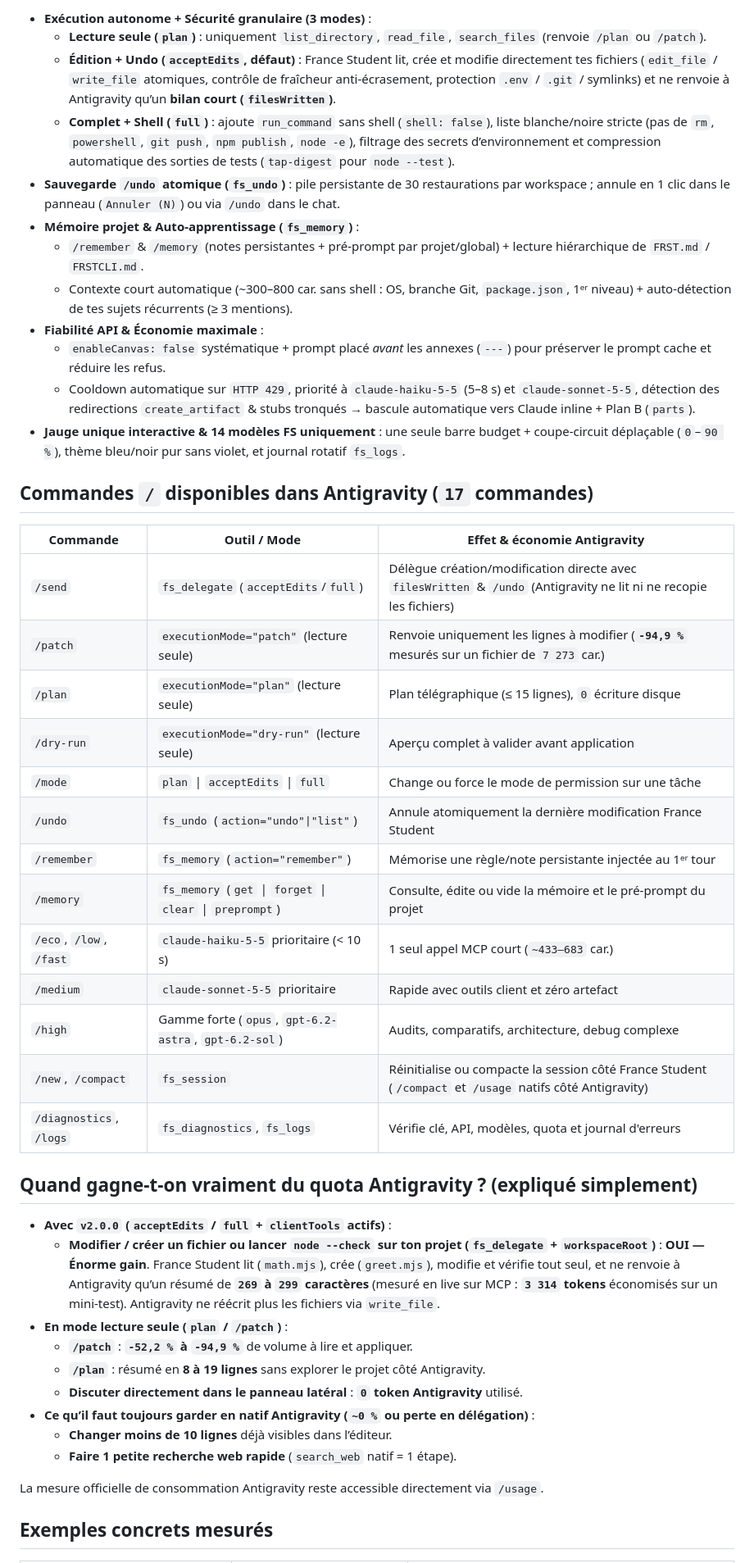
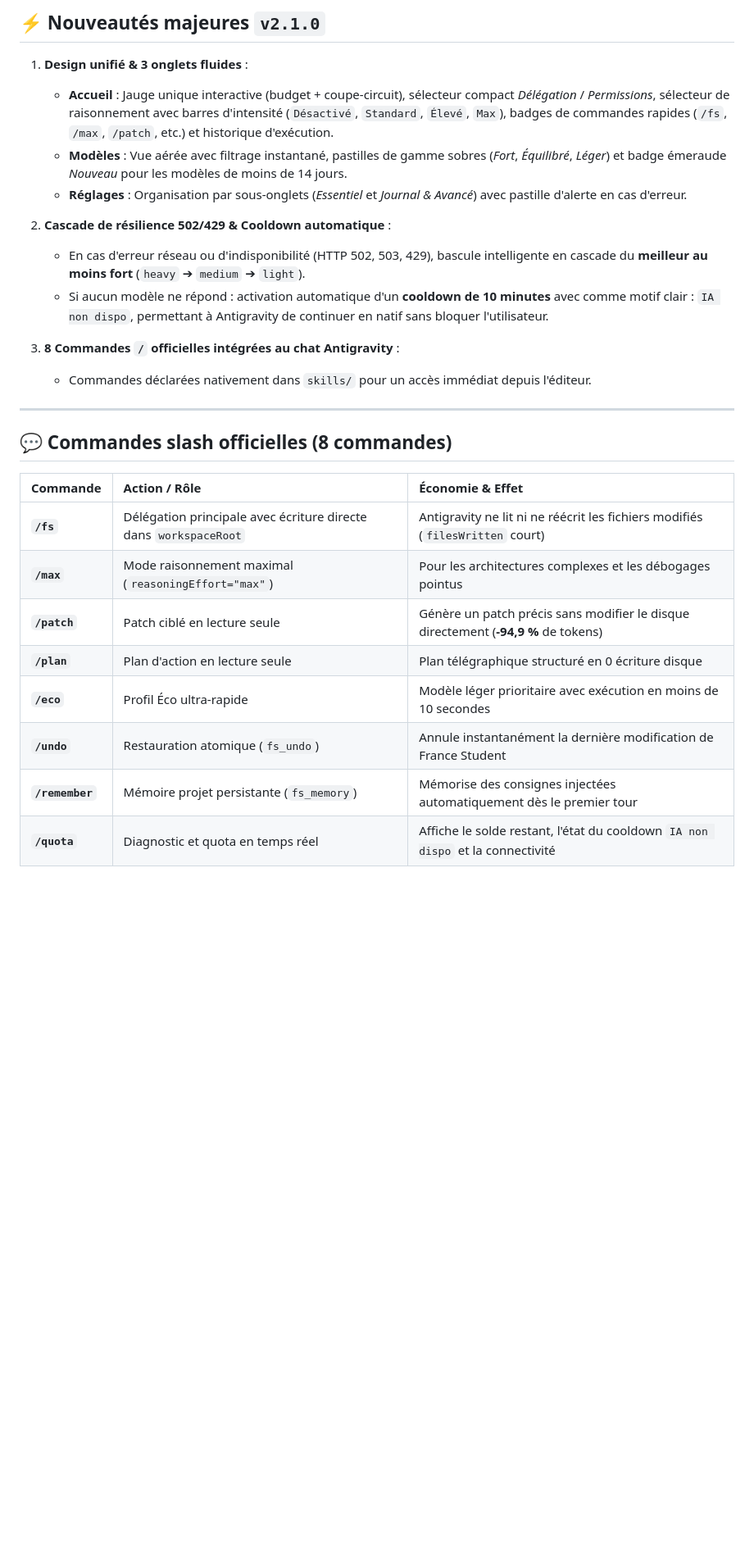
Before and after one commit to pierregdc/fs-atg, a Markdown page: README.md, the part around one of its changes. Shown at 82% size. Rendered like a GitHub page; blank space fills up the shorter version.

```diff
--- a/README.md
+++ b/README.md
@@ -16,48 +34,30 @@ Orchestrateur **France Student** pour Antigravity (panneau latéral + serveur MC
 
-- **Exécution autonome + Sécurité granulaire (3 modes)** :
-  - **Lecture seule (`plan`)** : uniquement `list_directory`, `read_file`, `search_files` (renvoie `/plan` ou `/patch`).
-  - **Édition + Undo (`acceptEdits`, défaut)** : France Student lit, crée et modifie directement tes fichiers (`edit_file` / `write_file` atomiques, contrôle de fraîcheur anti-écrasement, protection `.env` / `.git` / symlinks) et ne renvoie à Antigravity qu’un **bilan court (`filesWritten`)**.
-  - **Complet + Shell (`full`)** : ajoute `run_command` sans shell (`shell: false`), liste blanche/noire stricte (pas de `rm`, `powershell`, `git push`, `npm publish`, `node -e`), filtrage des secrets d’environnement et compression automatique des sorties de tests (`tap-digest` pour `node --test`).
-- **Sauvegarde `/undo` atomique (`fs_undo`)** : pile persistante de 30 restaurations par workspace ; annule en 1 clic dans le panneau (`Annuler (N)`) ou via `/undo` dans le chat.
-- **Mémoire projet & Auto-apprentissage (`fs_memory`)** :
-  - `/remember` & `/memory` (notes persistantes + pré-prompt par projet/global) + lecture hiérarchique de `FRST.md` / `FRSTCLI.md`.
-  - Contexte court automatique (~300–800 car. sans shell : OS, branche Git, `package.json`, 1ᵉʳ niveau) + auto-détection de tes sujets récurrents (≥ 3 mentions).
-- **Fiabilité API & Économie maximale** :
-  - `enableCanvas: false` systématique + prompt placé *avant* les annexes (`---`) pour préserver le prompt cache et réduire les refus.
-  - Cooldown automatique sur `HTTP 429`, priorité à `claude-haiku-5-5` (5–8 s) et `claude-sonnet-5-5`, détection des redirections `create_artifact` & stubs tronqués → bascule automatique vers Claude inline + Plan B (`parts`).
-- **Jauge unique interactive & 14 modèles FS uniquement** : une seule barre budget + coupe-circuit déplaçable (`0`–`90 %`), thème bleu/noir pur sans violet, et journal rotatif `fs_logs`.
+## ⚡ Nouveautés majeures `v2.1.0`
 
-## Commandes `/` disponibles dans Antigravity (`17` commandes)
+1. **Design unifié & 3 onglets fluides** :
+   - **Accueil** : Jauge unique interactive (budget + coupe-circuit), sélecteur compact *Délégation* / *Permissions*, sélecteur de raisonnement avec barres d'intensité (`Désactivé`, `Standard`, `Élevé`, `Max`), badges de commandes rapides (`/fs`, `/max`, `/patch`, etc.) et historique d'exécution.
+   - **Modèles** : Vue aérée avec filtrage instantané, pastilles de gamme sobres (*Fort*, *Équilibré*, *Léger*) et badge émeraude *Nouveau* pour les modèles de moins de 14 jours.
+   - **Réglages** : Organisation par sous-onglets (*Essentiel* et *Journal & Avancé*) avec pastille d'alerte en cas d'erreur.
 
-| Commande | Outil / Mode | Effet & économie Antigravity |
-|---|---|---|
-| `/send` | `fs_delegate` (`acceptEdits`/`full`) | Délègue création/modification directe avec `filesWritten` & `/undo` (Antigravity ne lit ni ne recopie les fichiers) |
-| `/patch` | `executionMode="patch"` (lecture seule) | Renvoie uniquement les lignes à modifier (**`-94,9 %`** mesurés sur un fichier de `7 273` car.) |
-| `/plan` | `executionMode="plan"` (lecture seule) | Plan télégraphique (≤ 15 lignes), `0` écriture disque |
-| `/dry-run` | `executionMode="dry-run"` (lecture seule) | Aperçu complet à valider avant application |
-| `/mode` | `plan` \| `acceptEdits` \| `full` | Change ou force le mode de permission sur une tâche |
-| `/undo` | `fs_undo` (`action="undo"\|"list"`) | Annule atomiquement la dernière modification France Student |
-| `/remember` | `fs_memory` (`action="remember"`) | Mémorise une règle/note persistante injectée au 1ᵉʳ tour |
-| `/memory` | `fs_memory` (`get` \| `forget` \| `clear` \| `preprompt`) | Consulte, édite ou vide la mémoire et le pré-prompt du projet |
-| `/eco`, `/low`, `/fast` | `claude-haiku-5-5` prioritaire (< 10 s) | 1 seul appel MCP court (`~433–683` car.) |
-| `/medium` | `claude-sonnet-5-5` prioritaire | Rapide avec outils client et zéro artefact |
-| `/high` | Gamme forte (`opus`, `gpt-6.2-astra`, `gpt-6.2-sol`) | Audits, comparatifs, architecture, debug complexe |
-| `/new`, `/compact` | `fs_session` | Réinitialise ou compacte la session côté France Student (`/compact` et `/usage` natifs côté Antigravity) |
-| `/diagnostics`, `/logs` | `fs_diagnostics`, `fs_logs` | Vérifie clé, API, modèles, quota et journal d'erreurs |
+2. **Cascade de résilience 502/429 & Cooldown automatique** :
+   - En cas d'erreur réseau ou d'indisponibilité (HTTP 502, 503, 429), bascule intelligente en cascade du **meilleur au moins fort** (`heavy` ➔ `medium` ➔ `light`).
+   - Si aucun modèle ne répond : activation automatique d'un **cooldown de 10 minutes** avec comme motif clair : `IA non dispo`, permettant à Antigravity de continuer en natif sans bloquer l'utilisateur.
 
-## Quand gagne-t-on vraiment du quota Antigravity ? (expliqué simplement)
+3. **8 Commandes `/` officielles intégrées au chat Antigravity** :
+   - Commandes déclarées nativement dans `skills/` pour un accès immédiat depuis l'éditeur.
 
-- **Avec `v2.0.0` (`acceptEdits` / `full` + `clientTools` actifs)** :
-  - **Modifier / créer un fichier ou lancer `node --check` sur ton projet (`fs_delegate` + `workspaceRoot`)** : **OUI — Énorme gain**. France Student lit (`math.mjs`), crée (`greet.mjs`), modifie et vérifie tout seul, et ne renvoie à Antigravity qu’un résumé de **`269` à `299` caractères** (mesuré en live sur MCP : **`3 314` tokens** économisés sur un mini-test). Antigravity ne réécrit plus les fichiers via `write_file`.
-- **En mode lecture seule (`plan` / `/patch`)** :
-  - **`/patch`** : **`-52,2 %` à `-94,9 %`** de volume à lire et appliquer.
-  - **`/plan`** : résumé en **8 à 19 lignes** sans explorer le projet côté Antigravity.
-  - **Discuter directement dans le panneau latéral** : **`0` token Antigravity** utilisé.
-- **Ce qu’il faut toujours garder en natif Antigravity (`~0 %` ou perte en délégation)** :
-  - **Changer moins de 10 lignes** déjà visibles dans l’éditeur.
-  - **Faire 1 petite recherche web rapide** (`search_web` natif = 1 étape).
+---
 
-La mesure officielle de consommation Antigravity reste accessible directement via `/usage`.
+## 💬 Commandes slash officielles (8 commandes)
 
-## Exemples concrets mesurés
+| Commande | Action / Rôle | Économie & Effet |
+| :--- | :--- | :--- |
+| **`/fs`** | Délégation principale avec écriture directe dans `workspaceRoot` | Antigravity ne lit ni ne réécrit les fichiers modifiés (`filesWritten` court) |
+| **`/max`** | Mode raisonnement maximal (`reasoningEffort="max"`) | Pour les architectures complexes et les débogages pointus |
+| **`/patch`** | Patch ciblé en lecture seule | Génère un patch précis sans modifier le disque directement (**-94,9 %** de tokens) |
+| **`/plan`** | Plan d'action en lecture seule | Plan télégraphique structuré en 0 écriture disque |
+| **`/eco`** | Profil Éco ultra-rapide | Modèle léger prioritaire avec exécution en moins de 10 secondes |
+| **`/undo`** | Restauration atomique (`fs_undo`) | Annule instantanément la dernière modification de France Student |
+| **`/remember`** | Mémoire projet persistante (`fs_memory`) | Mémorise des consignes injectées automatiquement dès le premier tour |
+| **`/quota`** | Diagnostic et quota en temps réel | Affiche le solde restant, l'état du cooldown `IA non dispo` et la connectivité |
 
```
Also changed, not shown: other parts of README.md (+50 -17 lines), docs/images/screen-accueil.png, docs/images/screen-journal.png, docs/images/screen-modeles.png, docs/images/screen-reglages.png, 3 other files.
